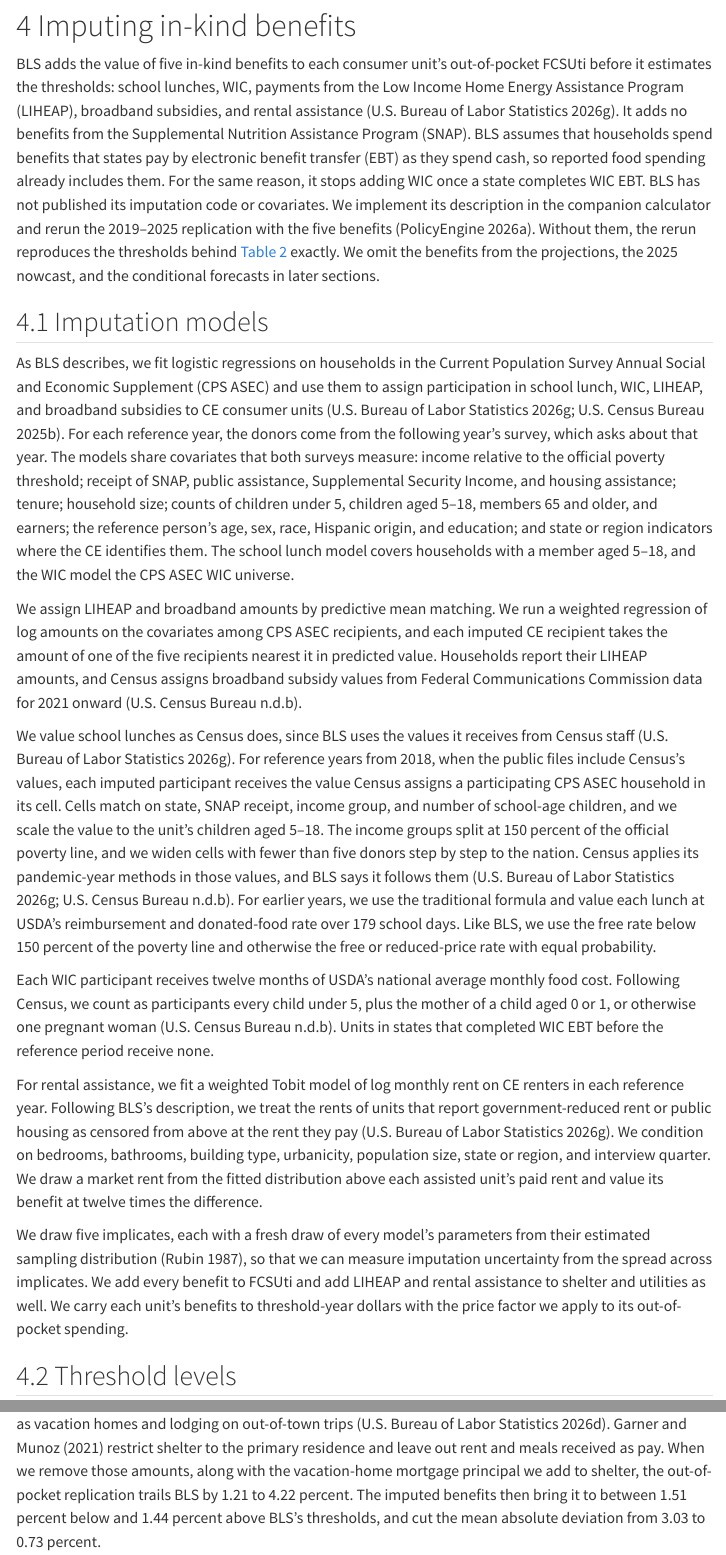
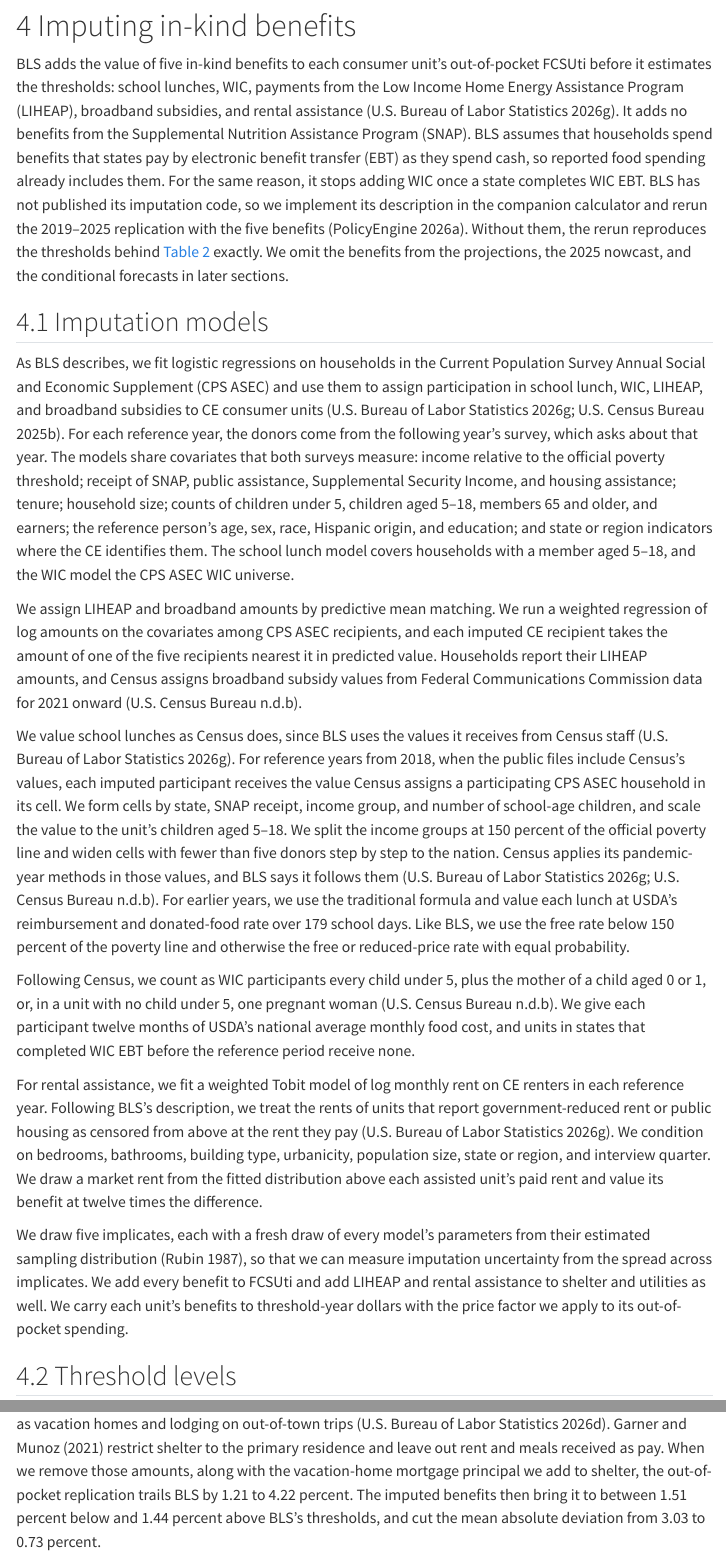
Before and after one commit to PolicyEngine/spm-threshold-paper, a Quarto document (paper/index.qmd): the page in a window 1100 px wide, from 4520 px down, and a second part further down, joined at a grey line. Rendered offline with R 4.5, knitr and Pandoc in place of Quarto, with nearby package versions; menus at the side of the page are left out.

Commit message:
Tighten the in-kind section's claims and voice
- Drop "or covariates" and "BLS has not published its rental model":
  Garner and Munoz (2021) say BLS imputes market rents with the
  Garner and Gudrais (2018) model, so neither claim holds.
- Rename the imputed-terms symbol in the share formula from C to I,
  since C already sums the shared components in the BLS identity.
- Give "we" the verbs for cell formation, the income split and WIC
  values; state the WIC pregnant-woman rule as the code applies it
  (a unit with no child under 5).
- "We estimate" leads the threshold-lift result in the abstract and
  the section; "under either price index" replaces "across both
  deflators", a term the section had not introduced.

Co-Authored-By: Claude Opus 5.5 <noreply@anthropic.com>

```diff
--- a/paper/index.qmd
+++ b/paper/index.qmd
@@ -45,8 +45,9 @@ abstract: |
   alone. We obtain the largest error for renters. Beyond available
   microdata, we project expenditure and rent records through 2035
   under explicit assumptions about prices and real spending. We also
-  impute the five in-kind benefits BLS adds to spending. They raise
-  replicated thresholds by 1.1 to 3.8 percent and change 2022–2025
+  impute the five in-kind benefits BLS adds to spending. We estimate
+  that they raise replicated thresholds by 1.1 to 3.8 percent and
+  change 2022–2025
   growth by less than one point per tenure. BLS's imputed benefits
   grow faster than ours over those years, and rental assistance
   accounts for about two-thirds of the difference. We evaluate
@@ -282,9 +283,10 @@ adds no benefits from the Supplemental Nutrition Assistance Program
 (SNAP). BLS assumes that households spend benefits that states pay by
 electronic benefit transfer (EBT) as they spend cash, so reported food
 spending already includes them. For the same reason, it stops adding WIC
-once a state completes WIC EBT. BLS has not published its imputation code or covariates. We
-implement its description in the companion calculator and rerun the
-2019–2025 replication with the five benefits [@spmcalculator2026inkind].
+once a state completes WIC EBT. BLS has not published its imputation
+code, so we implement its description in the companion calculator and
+rerun the 2019–2025 replication with the five benefits
+[@spmcalculator2026inkind].
 Without them, the rerun reproduces the thresholds behind
 @tbl-current-replication exactly. We omit the benefits from the
 projections, the 2025 nowcast, and the conditional forecasts in later
@@ -318,21 +320,22 @@ We value school lunches as Census does, since BLS uses the values it
 receives from Census staff [@blsspmhome]. For reference years from 2018,
 when the public files include Census's values, each imputed participant
 receives the value Census assigns a participating CPS ASEC household in
-its cell. Cells match on state, SNAP receipt, income group, and number
-of school-age children, and we scale the value to the unit's children
-aged 5–18. The income groups split at 150 percent of the official poverty line, and we
-widen cells with fewer than five donors step by step to the nation.
+its cell. We form cells by state, SNAP receipt, income group, and
+number of school-age children, and scale the value to the unit's
+children aged 5–18. We split the income groups at 150 percent of the
+official poverty line and widen cells with fewer than five donors step
+by step to the nation.
 Census applies its pandemic-year methods in those values, and BLS says
 it follows them [@blsspmhome; @spmtechnical]. For earlier years, we use the traditional formula and value each lunch at USDA's
 reimbursement and donated-food rate over 179 school days. Like BLS, we
 use the free rate below 150 percent of the poverty line and otherwise
 the free or reduced-price rate with equal probability.
 
-Each WIC participant receives twelve months of USDA's national average
-monthly food cost. Following Census, we count as participants every
-child under 5, plus the mother of a child aged 0 or 1, or otherwise one
-pregnant woman [@spmtechnical]. Units in states that completed WIC EBT
-before the reference period receive none.
+Following Census, we count as WIC participants every child under 5,
+plus the mother of a child aged 0 or 1, or, in a unit with no child
+under 5, one pregnant woman [@spmtechnical]. We give each participant
+twelve months of USDA's national average monthly food cost, and units in
+states that completed WIC EBT before the reference period receive none.
 
 For rental assistance, we fit a weighted Tobit model of log monthly rent
 on CE renters in each reference year. Following BLS's description, we
```
Also changed, not shown: paper/index.qmd (16 more changed lines).
